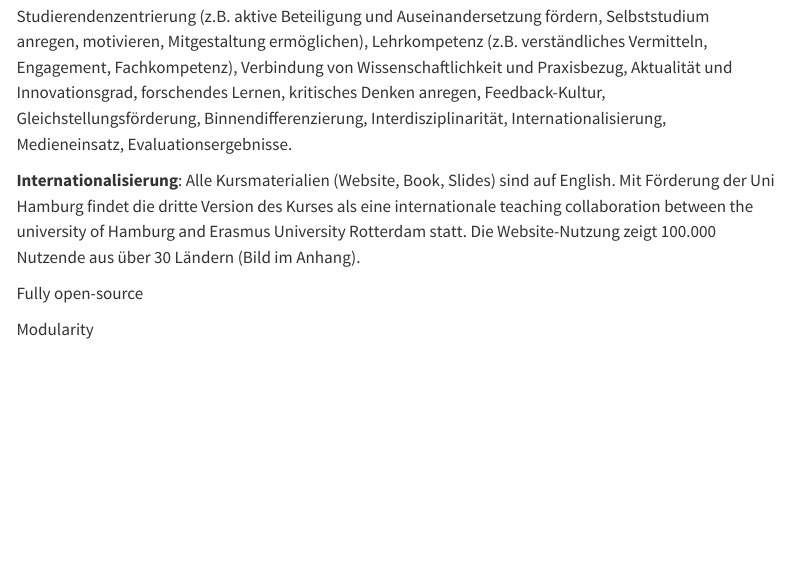
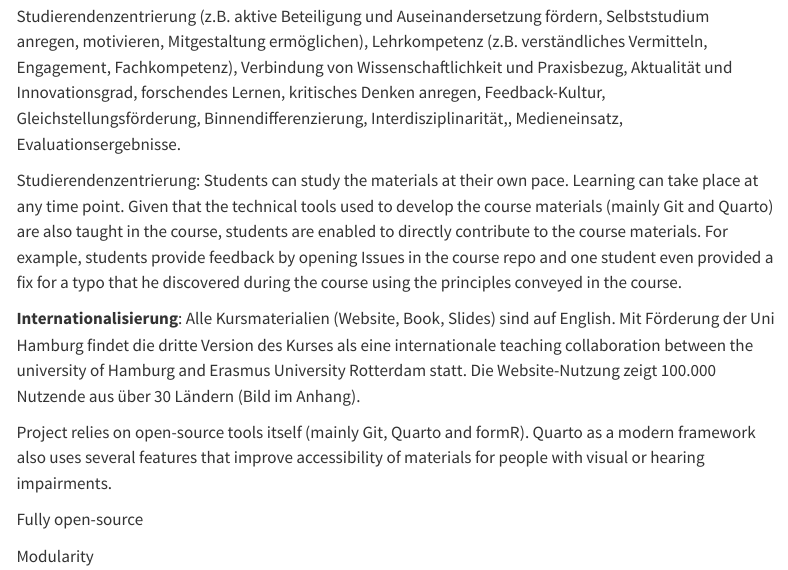
Before and after one commit to lnnrtwttkhn/version-control-course-concept, a Quarto document (index.qmd): the page in a window 1100 px wide, from 660 px down. Rendered offline with R 4.5, knitr and Pandoc in place of Quarto, with nearby package versions; menus at the side of the page are left out.

Commit message:
Add ideas

```diff
--- a/index.qmd
+++ b/index.qmd
@@ -26,11 +26,19 @@ Complementing this resource, we created quizzes and exercises, and shared all ma
 
 ## Reference to teaching award criteria
 
-Studierendenzentrierung (z.B. aktive Beteiligung und Auseinandersetzung fördern, Selbststudium anregen, motivieren, Mitgestaltung ermöglichen), Lehrkompetenz (z.B. verständliches Vermitteln, Engagement, Fachkompetenz), Verbindung von Wissenschaftlichkeit und Praxisbezug, Aktualität und Innovationsgrad, forschendes Lernen, kritisches Denken anregen, Feedback-Kultur, Gleichstellungsförderung, Binnendifferenzierung, Interdisziplinarität, Internationalisierung, Medieneinsatz, Evaluationsergebnisse.
+Studierendenzentrierung (z.B. aktive Beteiligung und Auseinandersetzung fördern, Selbststudium anregen, motivieren, Mitgestaltung ermöglichen), Lehrkompetenz (z.B. verständliches Vermitteln, Engagement, Fachkompetenz), Verbindung von Wissenschaftlichkeit und Praxisbezug, Aktualität und Innovationsgrad, forschendes Lernen, kritisches Denken anregen, Feedback-Kultur, Gleichstellungsförderung, Binnendifferenzierung, Interdisziplinarität,, Medieneinsatz, Evaluationsergebnisse.
+
+Studierendenzentrierung: Students can study the materials at their own pace. Learning can take place at any time point.
+Given that the technical tools used to develop the course materials (mainly Git and Quarto) are also taught in the course, students are enabled to directly contribute to the course materials.
+For example, students provide feedback by opening Issues in the course repo and one student even provided a fix for a typo that he discovered during the course using the principles conveyed in the course.
+
 
 **Internationalisierung**: Alle Kursmaterialien (Website, Book, Slides) sind auf English.
 Mit Förderung der Uni Hamburg findet die dritte Version des Kurses als eine internationale teaching collaboration between the university of Hamburg and Erasmus University Rotterdam statt.
 Die Website-Nutzung zeigt 100.000 Nutzende aus über 30 Ländern (Bild im Anhang).
+
+Project relies on open-source tools itself (mainly Git, Quarto and formR).
+Quarto as a modern framework also uses several features that improve accessibility of materials for people with visual or hearing impairments.
 
 
 Fully open-source
```
